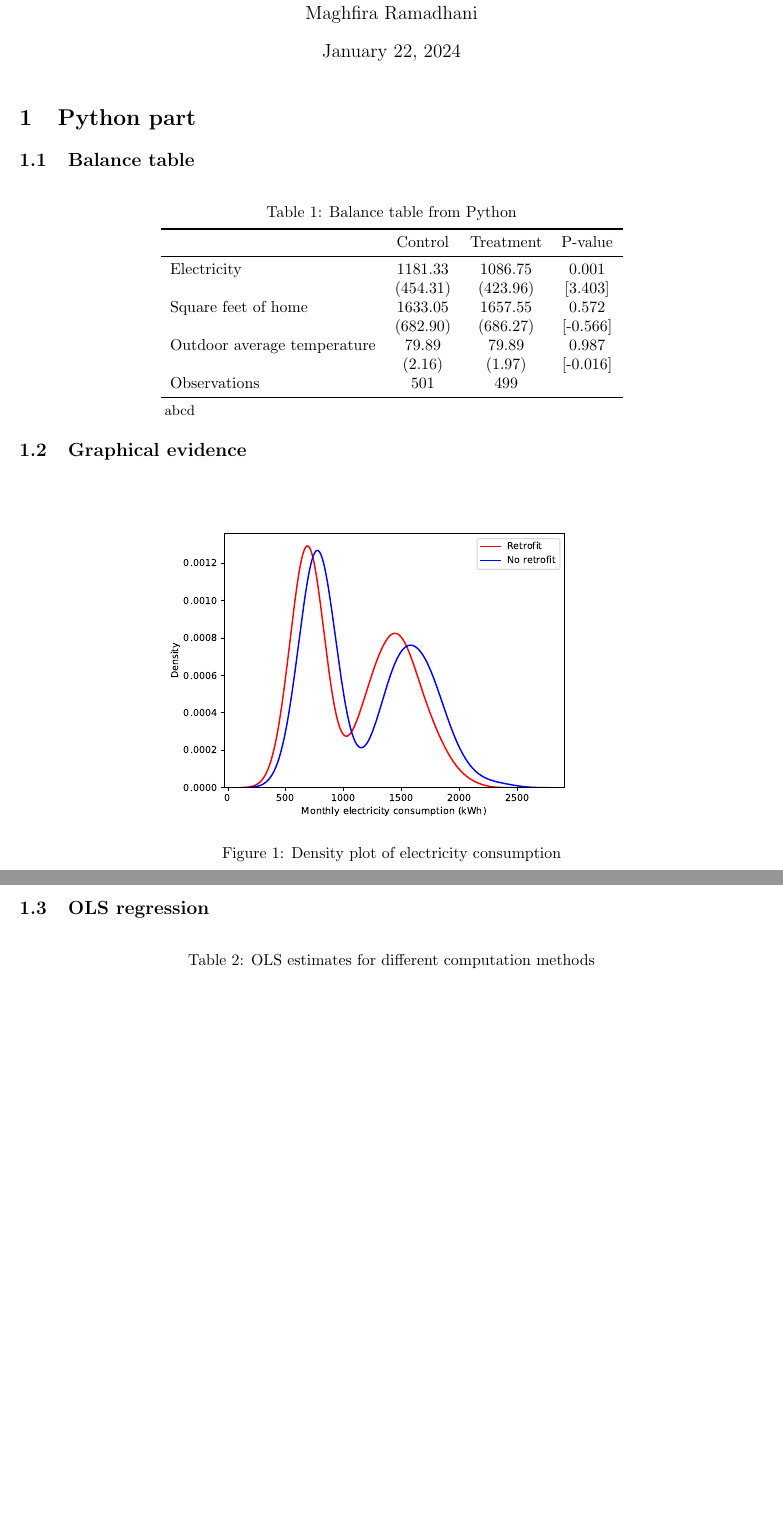
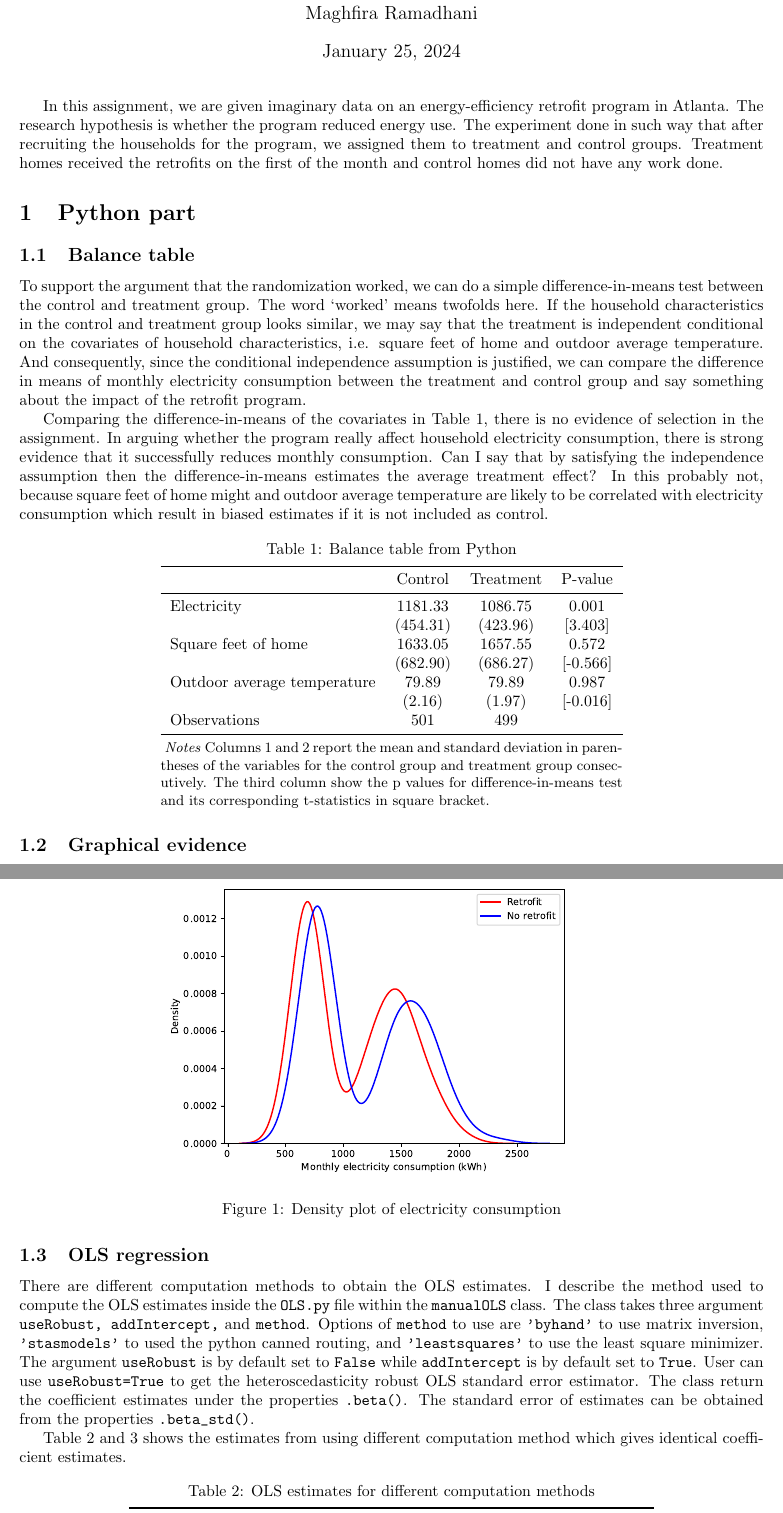
Before and after one commit to maghfiraer/phdee-24-MR, a LaTeX problem sheet (homework-2/output/homework-2-submission.tex): two parts of pages 1 and 2 of 3 before the commit and two parts of pages 1 and 2 of 4 after it, joined at a grey line, cut so that both start at the same text, the shorter picture padded with empty space. The pictures show the PDF file homework-2/homework-2-submission.pdf that the author committed with the source.

Commit message:
tex compile overleaf

```diff
--- a/homework-2/output/homework-2-submission.tex
+++ b/homework-2/output/homework-2-submission.tex
@@ -46,8 +46,14 @@ Maghfira Ramadhani}
 \date{\today}
 \maketitle
 
+In this assignment, we are given imaginary data on an energy-efficiency retrofit program in Atlanta. The research hypothesis is whether the program reduced energy use. The experiment done in such way that after recruiting the households for the program, we assigned them to treatment and control groups. Treatment homes received the retrofits on the first of the month and control homes did not have any work done.
+
 \section{Python part}
 \subsection{Balance table}
+
+To support the argument that the randomization worked, we can do a simple difference-in-means test between the control and treatment group. The word `worked' means twofolds here. If the household characteristics in the control and treatment group looks similar, we may say that the treatment is independent conditional on the covariates of household characteristics, i.e. square feet of home and outdoor average temperature. And consequently, since the conditional independence assumption is justified, we can compare the difference in means of monthly electricity consumption between the treatment and control group and say something about the impact of the retrofit program.
+
+Comparing the difference-in-means of the covariates in Table \ref{t1:balance}, there is no evidence of selection in the assignment. In arguing whether the program really affect household electricity consumption, there is strong evidence that it successfully reduces monthly consumption. Can I say that by satisfying the independence assumption then the difference-in-means estimates the average treatment effect? In this  probably not, because square feet of home might and outdoor average temperature are likely to be correlated with electricity consumption which result in biased estimates if it is not included as control.
 
 \begin{table}[H]\centering
 \begin{threeparttable}
@@ -55,7 +61,7 @@ Maghfira Ramadhani}
     \label{t1:balance}
     \input{./table/table1.tex}
     \begin{tablenotes}
-    \small \item abcd
+    \small \item \textit{Notes} Columns 1 and 2 report the mean and standard deviation in parentheses of the variables for the control group and treatment group consecutively. The third column show the p values for difference-in-means test and its corresponding t-statistics in square bracket.
     \end{tablenotes}
 \end{threeparttable}
 \end{table}
@@ -70,11 +77,13 @@ Maghfira Ramadhani}
 \end{figure}
 
 \subsection{OLS regression}
+There are different computation methods to obtain the OLS estimates. I describe the method used to compute the OLS estimates inside the \verb!OLS.py! file within the \verb!manualOLS! class. The class takes three argument \verb!useRobust, addIntercept,! and \verb!method!. Options of \verb!method! to use are \verb|'byhand'| to use matrix inversion, \verb|'stasmodels'| to used the python canned routing, and \verb|'leastsquares'| to use the least square minimizer. The argument \verb!useRobust! is by default set to \verb!False! while \verb!addIntercept! is by default set to \verb!True!. User can use \verb!useRobust=True! to get the heteroscedasticity robust OLS standard error estimator. The class return the coefficient estimates under the properties \verb!.beta()!. The standard error of estimates can be obtained from the properties \verb!.beta_std()!.
+
+Table \ref{t2:ols} and \ref{t3:ols_robust} shows the estimates from using different computation method which gives identical coefficient estimates.
 
 \begin{table}[H]\centering
 \begin{threeparttable}
     \caption{OLS estimates for different computation methods}
-    \label{t3:ols}
+    \label{t2:ols}
     \input{./table/ols.tex}
     \begin{tablenotes}
-    \small \item abcd
@@ -85,7 +99,6 @@ Maghfira Ramadhani}
 \begin{table}[H]\centering
     \begin{threeparttable}
         \caption{OLS estimates with robust S.E. for different computation methods}
-        \label{t4:ols_robust}
+        \label{t3:ols_robust}
         \input{./table/ols_robust.tex}
         \begin{tablenotes}
-        \small \item abcd
@@ -103,7 +122,7 @@ Maghfira Ramadhani}
     \label{t4:balance}
     \input{./table/balance.tex}
     \begin{tablenotes}
-    \small \item abcd
+    \small \item \textit{Notes} Columns 1 and 2 report the mean and standard deviation in parentheses of the variables for the control group and treatment group consecutively. The third column show the p values for difference-in-means test and its corresponding t-statistics in square bracket.
     \end{tablenotes}
 \end{threeparttable}
 \end{table}
```
Also changed, not shown: homework-2/output/references.bib (+1 -1 lines), homework-2/homework-2-submission.pdf, homework-2/output/homework-2-submission.tex (21 more changed lines).
